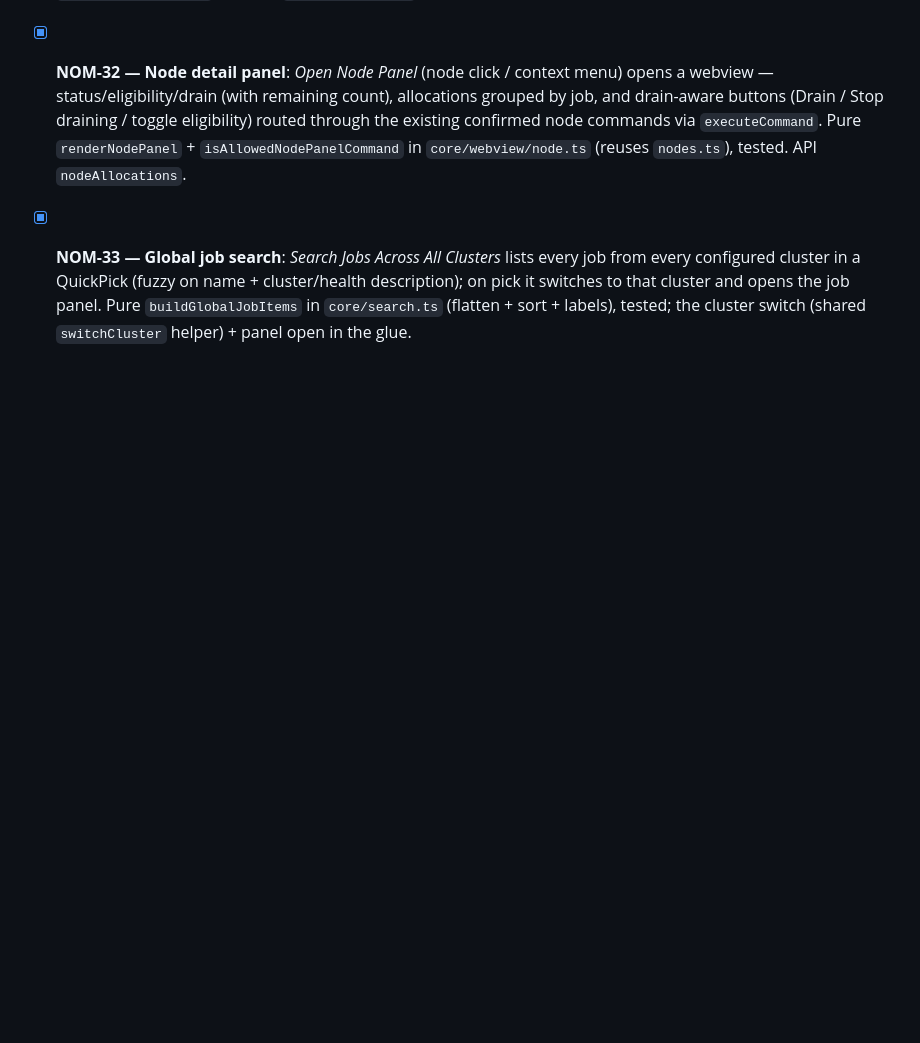
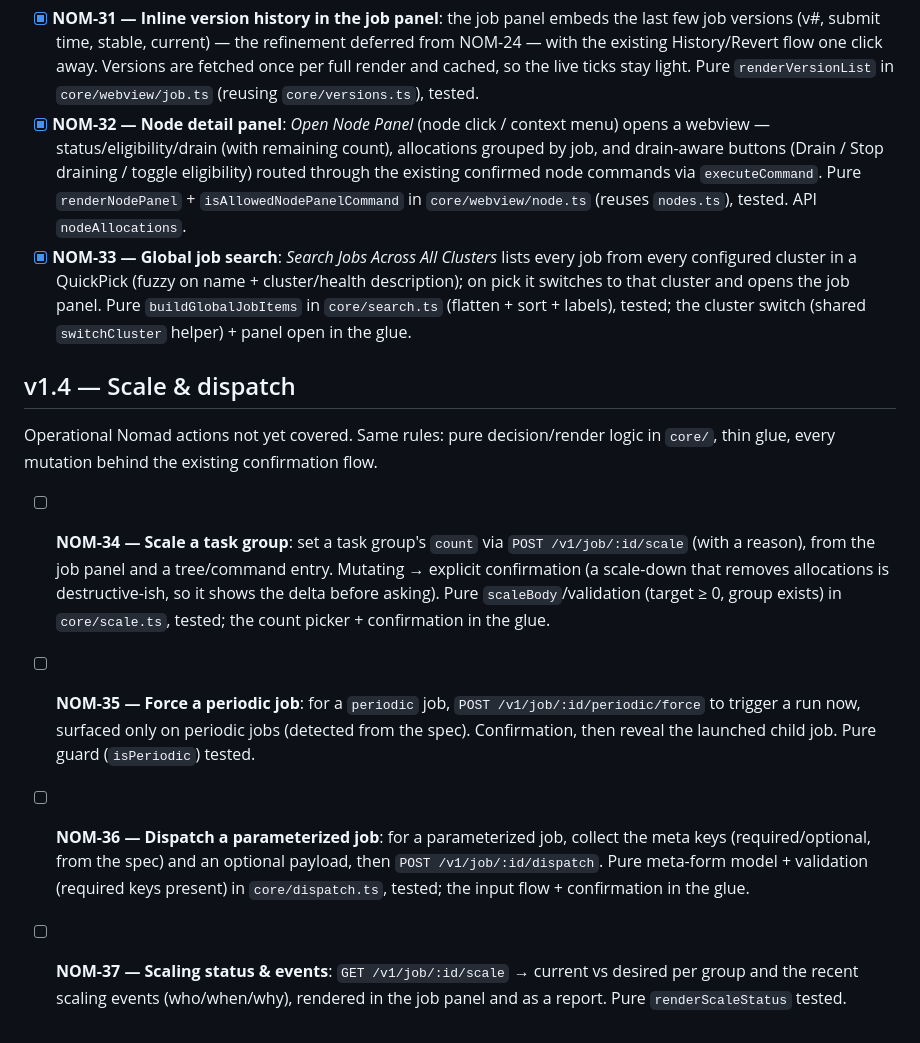
Before and after one commit to Allan-Nava/nomad-lens, a Markdown page: BACKLOG.md, the part around the change. Rendered like a GitHub page; blank space fills up the shorter version.

Commit message:
feat: add v1.4 backlog items for scaling and dispatch operations

```diff
--- a/BACKLOG.md
+++ b/BACKLOG.md
@@ -73,3 +73,12 @@ Rounding out the webview panels and making a large cluster navigable. Same rules
 - [x] **NOM-31 — Inline version history in the job panel**: the job panel embeds the last few job versions (v#, submit time, stable, current) — the refinement deferred from NOM-24 — with the existing History/Revert flow one click away. Versions are fetched once per full render and cached, so the live ticks stay light. Pure `renderVersionList` in `core/webview/job.ts` (reusing `core/versions.ts`), tested.
 - [x] **NOM-32 — Node detail panel**: *Open Node Panel* (node click / context menu) opens a webview — status/eligibility/drain (with remaining count), allocations grouped by job, and drain-aware buttons (Drain / Stop draining / toggle eligibility) routed through the existing confirmed node commands via `executeCommand`. Pure `renderNodePanel` + `isAllowedNodePanelCommand` in `core/webview/node.ts` (reuses `nodes.ts`), tested. API `nodeAllocations`.
 - [x] **NOM-33 — Global job search**: *Search Jobs Across All Clusters* lists every job from every configured cluster in a QuickPick (fuzzy on name + cluster/health description); on pick it switches to that cluster and opens the job panel. Pure `buildGlobalJobItems` in `core/search.ts` (flatten + sort + labels), tested; the cluster switch (shared `switchCluster` helper) + panel open in the glue.
+
+## v1.4 — Scale & dispatch
+
+Operational Nomad actions not yet covered. Same rules: pure decision/render logic in `core/`, thin glue, every mutation behind the existing confirmation flow.
+
+- [ ] **NOM-34 — Scale a task group**: set a task group's `count` via `POST /v1/job/:id/scale` (with a reason), from the job panel and a tree/command entry. Mutating → explicit confirmation (a scale-down that removes allocations is destructive-ish, so it shows the delta before asking). Pure `scaleBody`/validation (target ≥ 0, group exists) in `core/scale.ts`, tested; the count picker + confirmation in the glue.
+- [ ] **NOM-35 — Force a periodic job**: for a `periodic` job, `POST /v1/job/:id/periodic/force` to trigger a run now, surfaced only on periodic jobs (detected from the spec). Confirmation, then reveal the launched child job. Pure guard (`isPeriodic`) tested.
+- [ ] **NOM-36 — Dispatch a parameterized job**: for a parameterized job, collect the meta keys (required/optional, from the spec) and an optional payload, then `POST /v1/job/:id/dispatch`. Pure meta-form model + validation (required keys present) in `core/dispatch.ts`, tested; the input flow + confirmation in the glue.
+- [ ] **NOM-37 — Scaling status & events**: `GET /v1/job/:id/scale` → current vs desired per group and the recent scaling events (who/when/why), rendered in the job panel and as a report. Pure `renderScaleStatus` tested.
```
